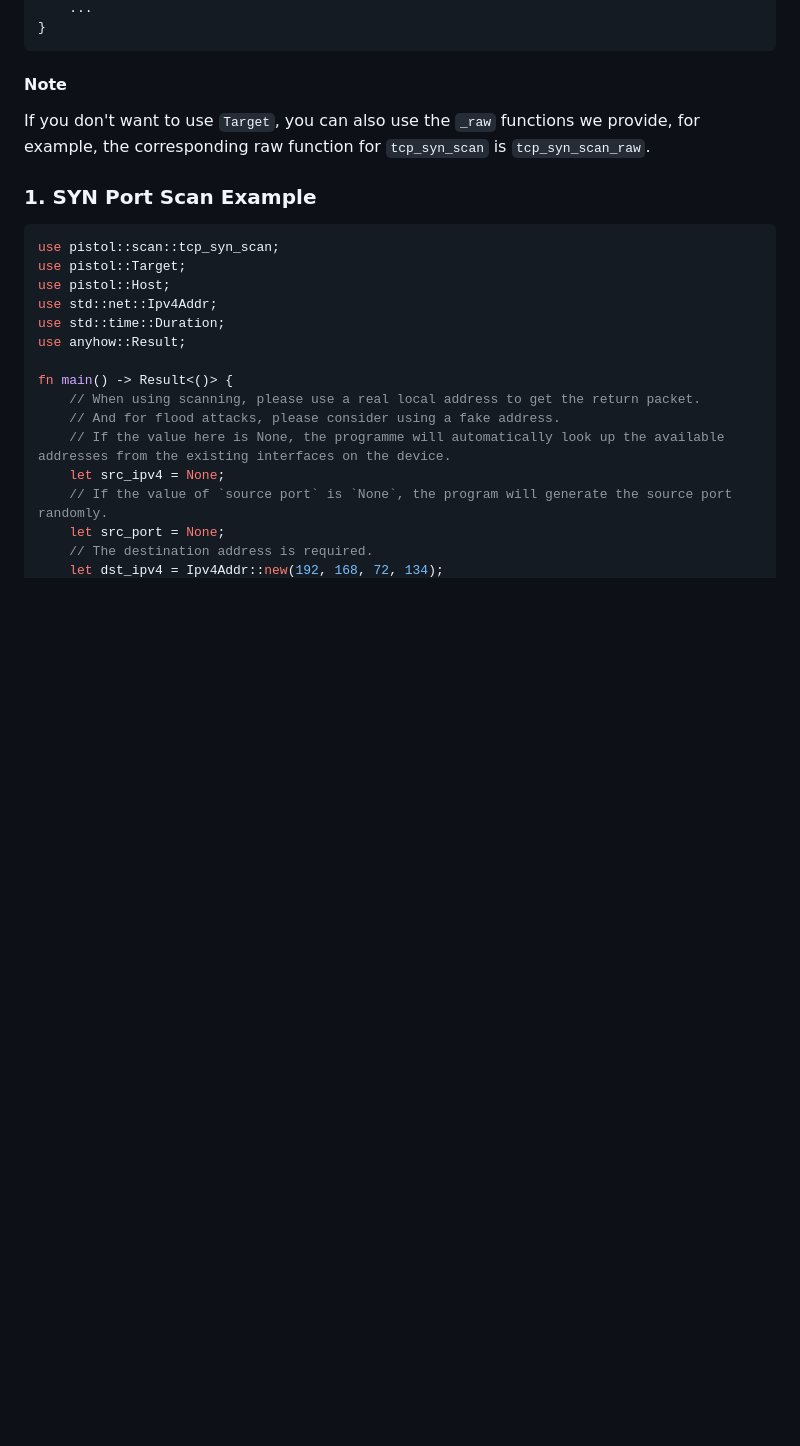
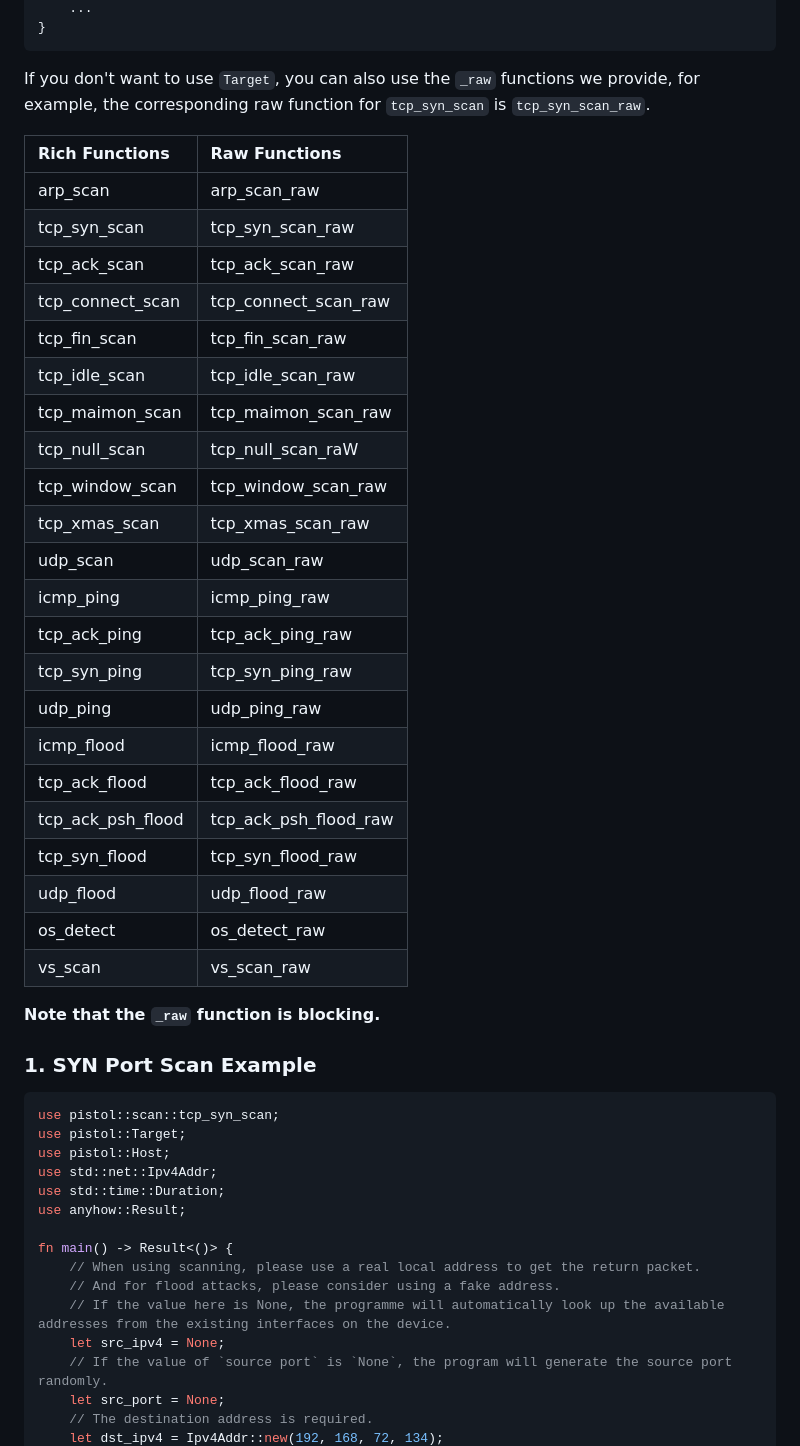
Before and after one commit to rikonaka/pistol-rs, a Markdown page: README.md, the part around one of its changes. Rendered like a GitHub page; blank space fills up the shorter version.

Commit message:
Fix bugs and readme

````diff
--- a/README.md
+++ b/README.md
@@ -133,9 +133,34 @@ fn main() -> Result<()> {
 }
 ```
 
-#### Note
+If you don't want to use `Target`, you can also use the `_raw` functions we provide, for example, the corresponding raw function for `tcp_syn_scan` is `tcp_syn_scan_raw`.
 
-If you don't want to use `Target`, you can also use the `_raw` functions we provide, for example, the corresponding raw function for `tcp_syn_scan` is `tcp_syn_scan_raw`.
+| Rich Functions    | Raw Functions         |
+| :---------------- | :-------------------- |
+| arp_scan          | arp_scan_raw          |
+| tcp_syn_scan      | tcp_syn_scan_raw      |
+| tcp_ack_scan      | tcp_ack_scan_raw      |
+| tcp_connect_scan  | tcp_connect_scan_raw  |
+| tcp_fin_scan      | tcp_fin_scan_raw      |
+| tcp_idle_scan     | tcp_idle_scan_raw     |
+| tcp_maimon_scan   | tcp_maimon_scan_raw   |
+| tcp_null_scan     | tcp_null_scan_raW     |
+| tcp_window_scan   | tcp_window_scan_raw   |
+| tcp_xmas_scan     | tcp_xmas_scan_raw     |
+| udp_scan          | udp_scan_raw          |
+| icmp_ping         | icmp_ping_raw         |
+| tcp_ack_ping      | tcp_ack_ping_raw      |
+| tcp_syn_ping      | tcp_syn_ping_raw      |
+| udp_ping          | udp_ping_raw          |
+| icmp_flood        | icmp_flood_raw        |
+| tcp_ack_flood     | tcp_ack_flood_raw     |
+| tcp_ack_psh_flood | tcp_ack_psh_flood_raw |
+| tcp_syn_flood     | tcp_syn_flood_raw     |
+| udp_flood         | udp_flood_raw         |
+| os_detect         | os_detect_raw         |
+| vs_scan           | vs_scan_raw           |
+
+**Note that the `_raw` function is blocking.**
 
 ### 1. SYN Port Scan Example
 
````
Also changed, not shown: other parts of README.md (+17 -18 lines).
